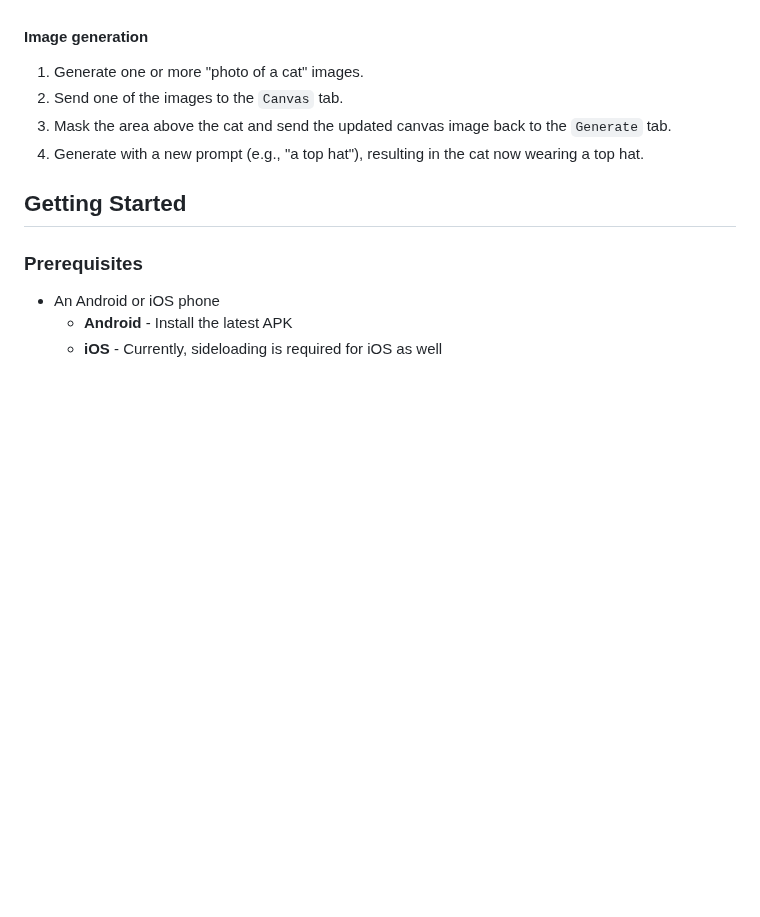
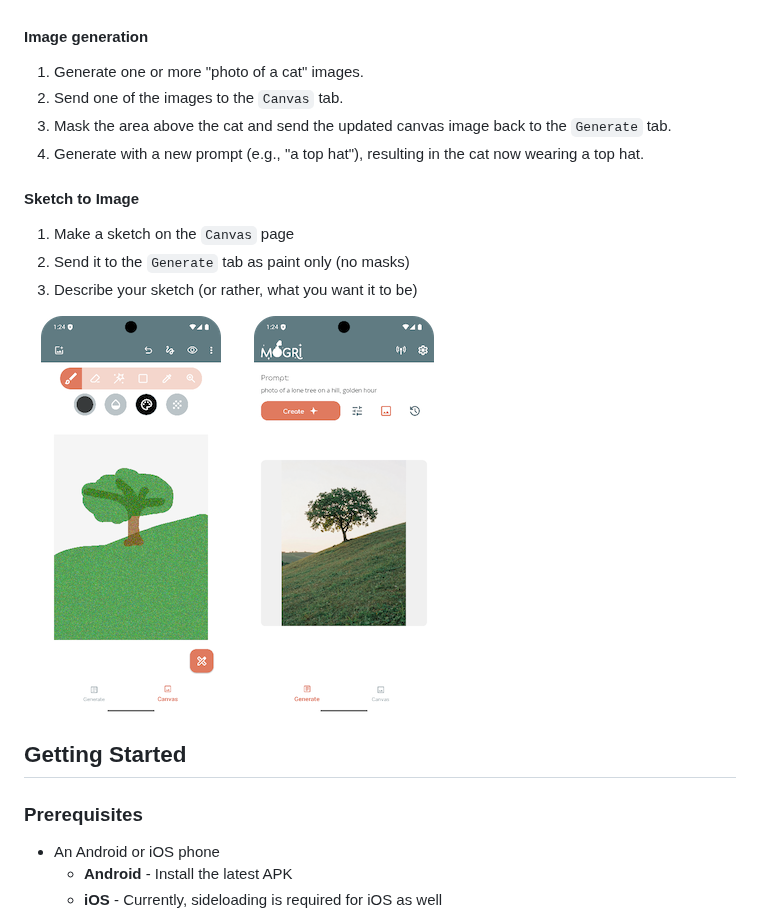
Before and after one commit to mavispuford/Mogri, a Markdown page: README.md, the part around one of its changes. GitHub-like rendering; pictures changed too: Media/ReadmeImages/Doodle-Tree.png (added), Media/ReadmeImages/Generated-Tree.png (added); blank space fills up the shorter version.

```diff
--- a/README.md
+++ b/README.md
@@ -20,10 +23,18 @@ There are two main tabs in the app:
 
 #### Image generation
 
-1.  Generate one or more "photo of a cat" images.
-2.  Send one of the images to the `Canvas` tab.
-3.  Mask the area above the cat and send the updated canvas image back to the `Generate` tab.
-4.  Generate with a new prompt (e.g., "a top hat"), resulting in the cat now wearing a top hat.
+1. Generate one or more "photo of a cat" images.
+2. Send one of the images to the `Canvas` tab.
+3. Mask the area above the cat and send the updated canvas image back to the `Generate` tab.
+4. Generate with a new prompt (e.g., "a top hat"), resulting in the cat now wearing a top hat.
+
+#### Sketch to Image
+
+1. Make a sketch on the `Canvas` page
+2. Send it to the `Generate` tab as paint only (no masks)
+3. Describe your sketch (or rather, what you want it to be)
+
+&nbsp;&nbsp;&nbsp; ![Doodle of a tree](Media/ReadmeImages/Doodle-Tree.png) &nbsp;&nbsp;&nbsp;&nbsp;&nbsp;&nbsp; ![Generated image of a tree](Media/ReadmeImages/Generated-Tree.png)
 
 ## Getting Started
 
```
Also changed, not shown: other parts of README.md (+7 -4 lines), Media/ReadmeImages/Canvas-Tab.png (added), Media/ReadmeImages/Generate-Tab.png (added), Media/ReadmeImages/MogriLogo.png (added), 1 other file.
